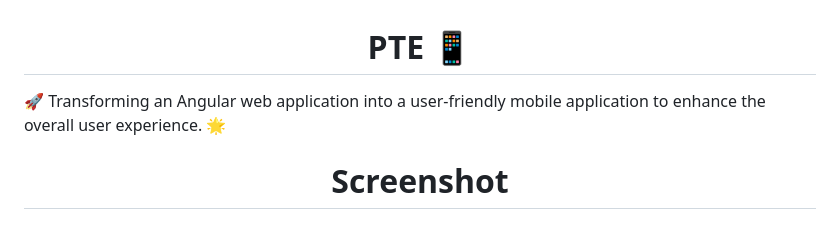
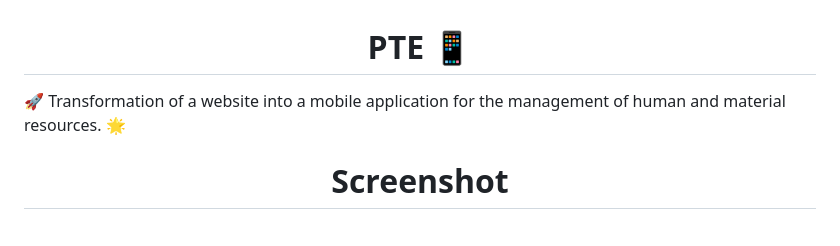
Before and after one commit to yassindaboussi/PTE-Mobile, a Markdown page: README.md, the part around the change. Rendered like a GitHub page.

```diff
--- a/README.md
+++ b/README.md
@@ -1,6 +1,6 @@
 <div id="top"></div>
 <h1 align="center"> PTE 📱 </h1>
-🚀 Transforming an Angular web application into a user-friendly mobile application to enhance the overall user experience. 🌟
+🚀 Transformation of a website into a mobile application for the management of human and material resources. 🌟
 <br/>
 <h1 align="center"> Screenshot </h1>
 <br/>
```
